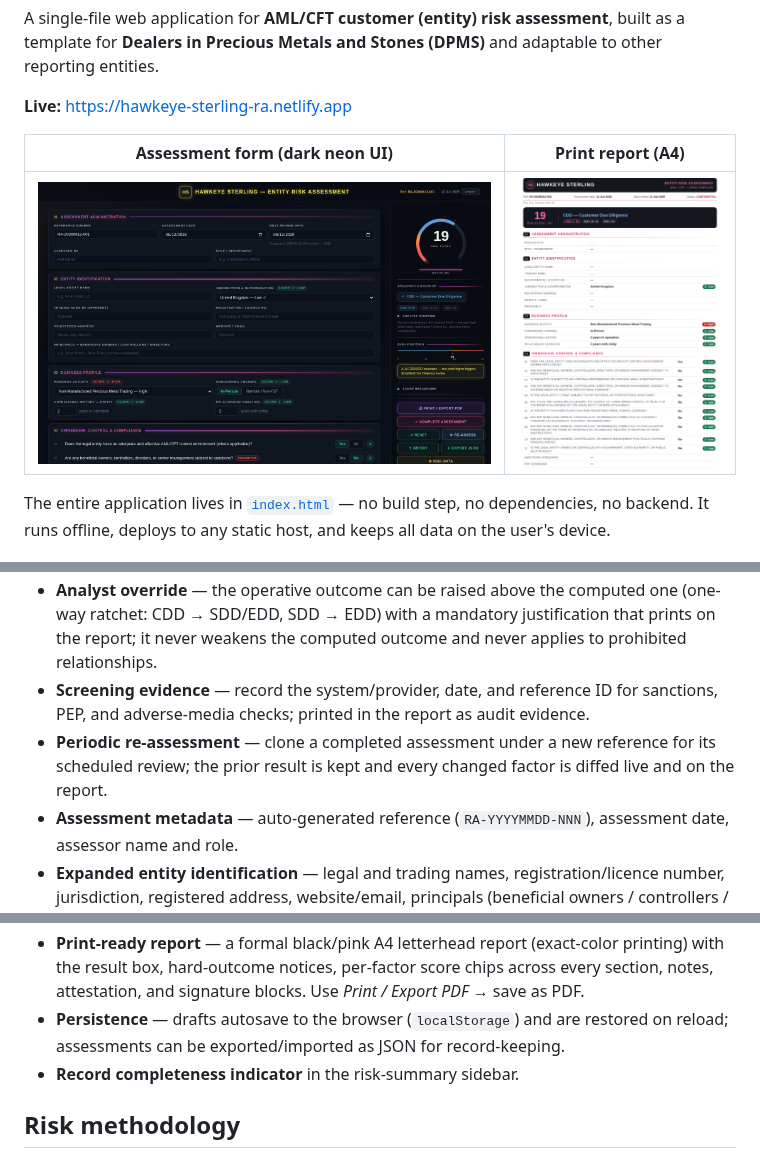
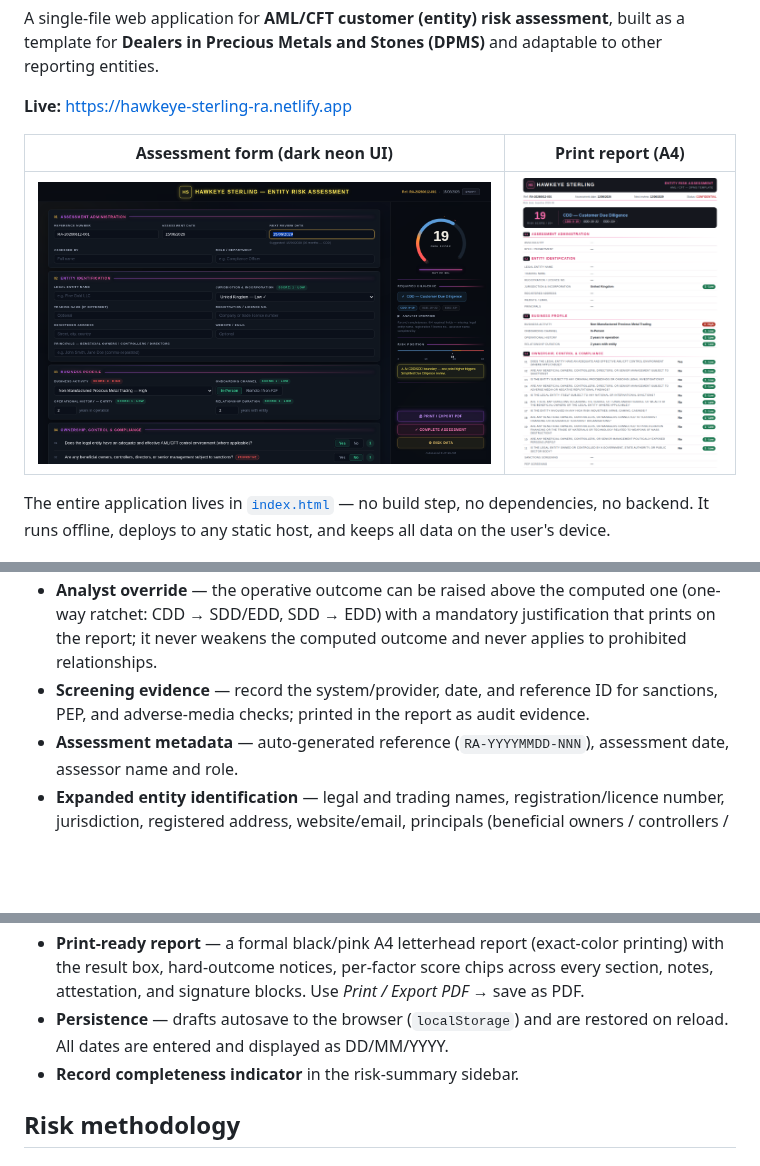
Before and after one commit to trex0092/HAWKEYE-STERLING-RA, a Markdown page: README.md, 3 parts joined by grey strips. Drawn GitHub-style; pictures changed too: docs/form.png, docs/report.png; blank space fills up the shorter version.

```diff
--- a/README.md
+++ b/README.md
@@ -21,13 +21,12 @@ The entire application lives in [`index.html`](index.html) — no build step, no
 - **Hard outcomes** — designated-party exposure (sanctions on the entity or its principals, terrorist financing, proliferation financing) produces a **PROHIBITED — Do Not Onboard** verdict with freeze-and-report instructions; PEP exposure, FATF call-for-action jurisdictions, and the ASM/high-risk-country red flag force **mandatory EDD** regardless of the numeric score. Every escalation is shown with its reason and carried into the export and printed report.
 - **Analyst override** — the operative outcome can be raised above the computed one (one-way ratchet: CDD → SDD/EDD, SDD → EDD) with a mandatory justification that prints on the report; it never weakens the computed outcome and never applies to prohibited relationships.
 - **Screening evidence** — record the system/provider, date, and reference ID for sanctions, PEP, and adverse-media checks; printed in the report as audit evidence.
-- **Periodic re-assessment** — clone a completed assessment under a new reference for its scheduled review; the prior result is kept and every changed factor is diffed live and on the report.
 - **Assessment metadata** — auto-generated reference (`RA-YYYYMMDD-NNN`), assessment date, assessor name and role.
 - **Expanded entity identification** — legal and trading names, registration/licence number, jurisdiction, registered address, website/email, principals (beneficial owners / controllers / directors).
 - **Analyst notes & rationale** — free-text section included in the printed report.
 - **Sign-off & attestation** — first-line (assessed by) and second-line (reviewed & approved, MLRO) blocks with name, title, date, and signature lines under a formal attestation statement, plus an auto-suggested next review date based on the risk band (editable). A *Complete Assessment* toggle tracks draft/complete status.
 - **Print-ready report** — a formal black/pink A4 letterhead report (exact-color printing) with the result box, hard-outcome notices, per-factor score chips across every section, notes, attestation, and signature blocks. Use *Print / Export PDF* → save as PDF.
-- **Persistence** — drafts autosave to the browser (`localStorage`) and are restored on reload; assessments can be exported/imported as JSON for record-keeping.
+- **Persistence** — drafts autosave to the browser (`localStorage`) and are restored on reload. All dates are entered and displayed as DD/MM/YYYY.
 - **Record completeness indicator** in the risk-summary sidebar.
 
 ## Risk methodology
```
Also changed, not shown: other parts of README.md (+0 -1 lines), 2 other files.
